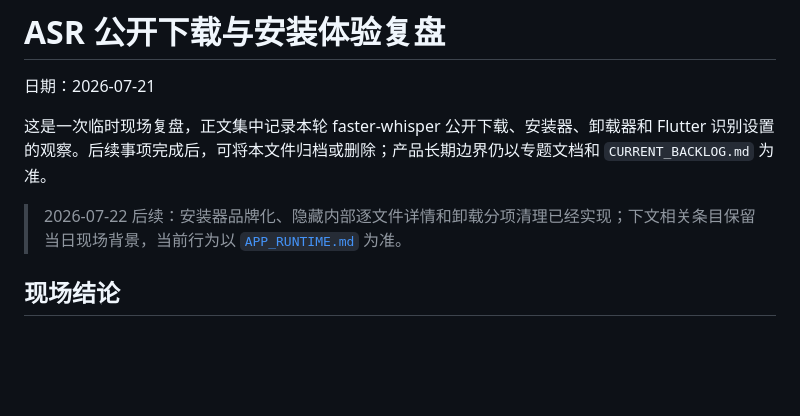
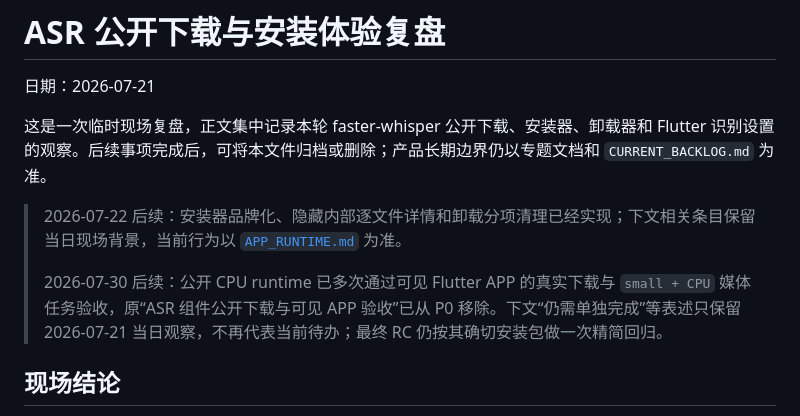
Before and after one commit to zvensmoluya/TransVortex, a Markdown page: docs/ASR_RELEASE_RECAP_2026-07-21.md, the part around the change. Drawn GitHub-style; blank space fills up the shorter version.

Commit message:
Reconcile release readiness backlog
说明：记录已完成的公开 ASR 与通知现场验证，并将干净 Windows 验收收敛为最终 Release Candidate 复验。

```diff
--- a/docs/ASR_RELEASE_RECAP_2026-07-21.md
+++ b/docs/ASR_RELEASE_RECAP_2026-07-21.md
@@ -5,6 +5,8 @@
 这是一次临时现场复盘，正文集中记录本轮 faster-whisper 公开下载、安装器、卸载器和 Flutter 识别设置的观察。后续事项完成后，可将本文件归档或删除；产品长期边界仍以专题文档和 `CURRENT_BACKLOG.md` 为准。
 
 > 2026-07-22 后续：安装器品牌化、隐藏内部逐文件详情和卸载分项清理已经实现；下文相关条目保留当日现场背景，当前行为以 [`APP_RUNTIME.md`](APP_RUNTIME.md) 为准。
+>
+> 2026-07-30 后续：公开 CPU runtime 已多次通过可见 Flutter APP 的真实下载与 `small + CPU` 媒体任务验收，原“ASR 组件公开下载与可见 APP 验收”已从 P0 移除。下文“仍需单独完成”等表述只保留 2026-07-21 当日观察，不再代表当前待办；最终 RC 仍按其确切安装包做一次精简回归。
 
 ## 现场结论
 
```
Also changed, not shown: docs/CURRENT_BACKLOG.md (+2 -4 lines), docs/DESKTOP_APP_LOCAL_SERVICE_ARCHITECTURE.md (+3 -2 lines).
